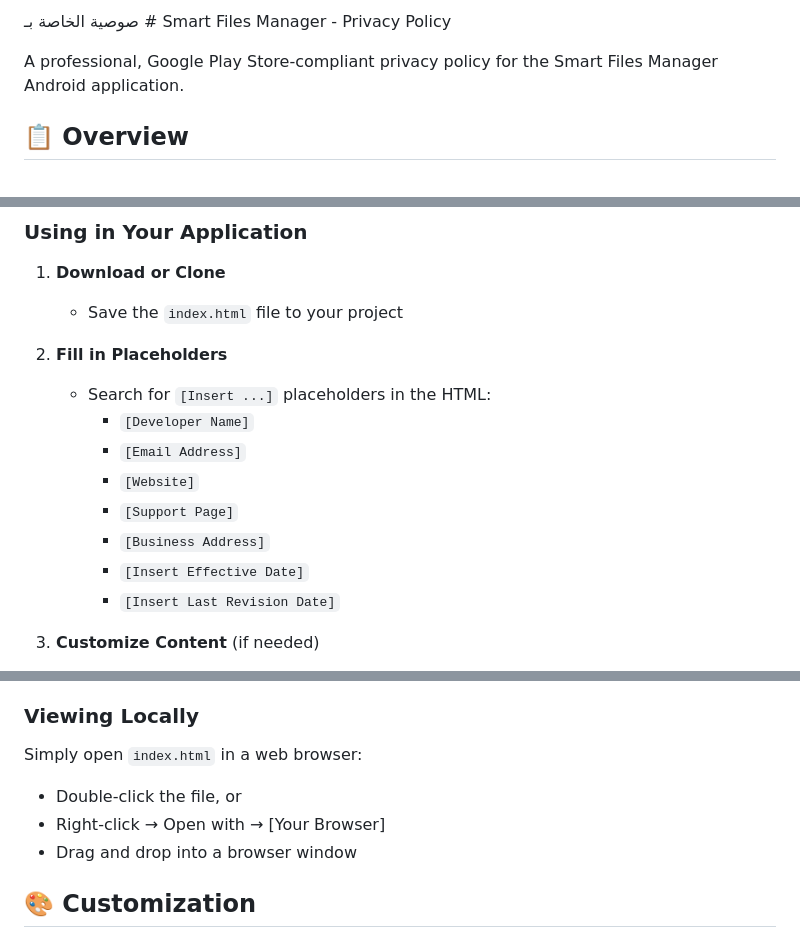
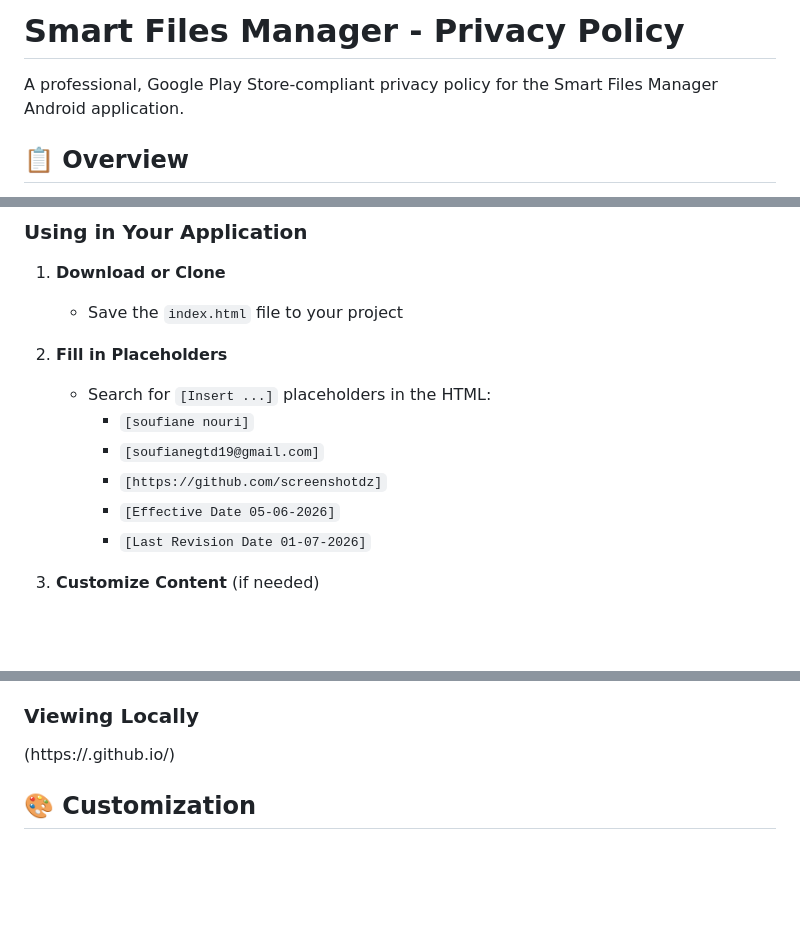
Before and after one commit to screenshotdz/privacy-policy, a Markdown page: README.md, 3 parts joined by grey strips. Rendered like a GitHub page; blank space fills up the shorter version.

Commit message:
Revise privacy policy information in README.md
Updated privacy policy details and placeholders in README.md.

```diff
--- a/README.md
+++ b/README.md
@@ -1,4 +1,4 @@
-صوصية الخاصة بـ # Smart Files Manager - Privacy Policy
+# Smart Files Manager - Privacy Policy
 
 A professional, Google Play Store-compliant privacy policy for the Smart Files Manager Android application.
 
@@ -78,13 +78,11 @@ privacy_policy/
 
 2. **Fill in Placeholders**
    - Search for `[Insert ...]` placeholders in the HTML:
-     - `[Developer Name]`
-     - `[Email Address]`
-     - `[Website]`
-     - `[Support Page]`
-     - `[Business Address]`
-     - `[Insert Effective Date]`
-     - `[Insert Last Revision Date]`
+     - `[soufiane nouri]`
+     - `[soufianegtd19@gmail.com]`
+     - `[https://github.com/screenshotdz]`
+     - `[Effective Date 05-06-2026]`
+     - `[Last Revision Date 01-07-2026]`
 
 3. **Customize Content** (if needed)
    - Review all sections for accuracy
@@ -98,10 +96,7 @@ privacy_policy/
 
 ### Viewing Locally
 
-Simply open `index.html` in a web browser:
-- Double-click the file, or
-- Right-click → Open with → [Your Browser]
-- Drag and drop into a browser window
+(https://<screenshotdz>.github.io/<privacy-policy>)
 
 ## 🎨 Customization
 
```
Also changed, not shown: other parts of README.md (+0 -1 lines).
